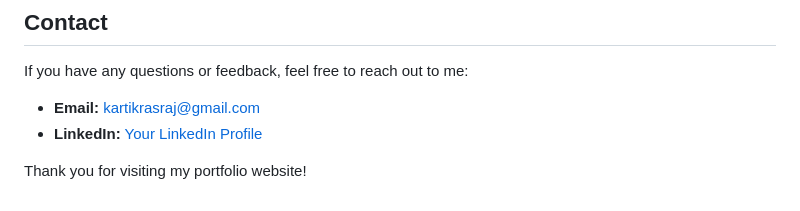
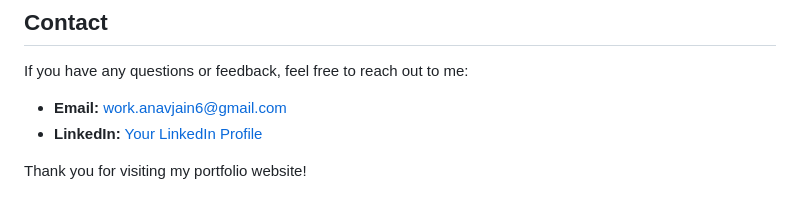
Before and after one commit to anav-jain/anav-portfolio, a Markdown page: README.md, the part around the change. GitHub-like rendering.

```diff
--- a/README.md
+++ b/README.md
@@ -85,7 +85,7 @@ The contact form uses JavaScript to handle form submissions. Ensure you have con
 ## Contact
 If you have any questions or feedback, feel free to reach out to me:
 
-- **Email:** kartikrasraj@gmail.com
+- **Email:** work.anavjain6@gmail.com
 - **LinkedIn:** [Your LinkedIn Profile](https://www.linkedin.com/in/kartik-rasraj-8a8369244/)
 
 
```
